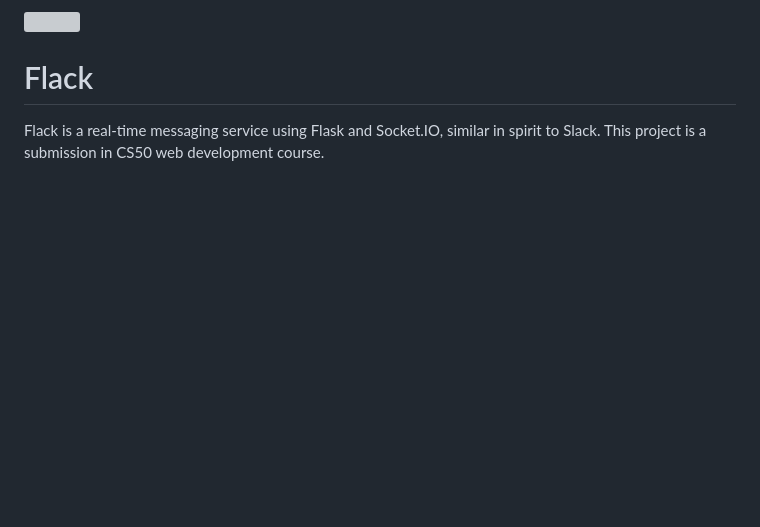
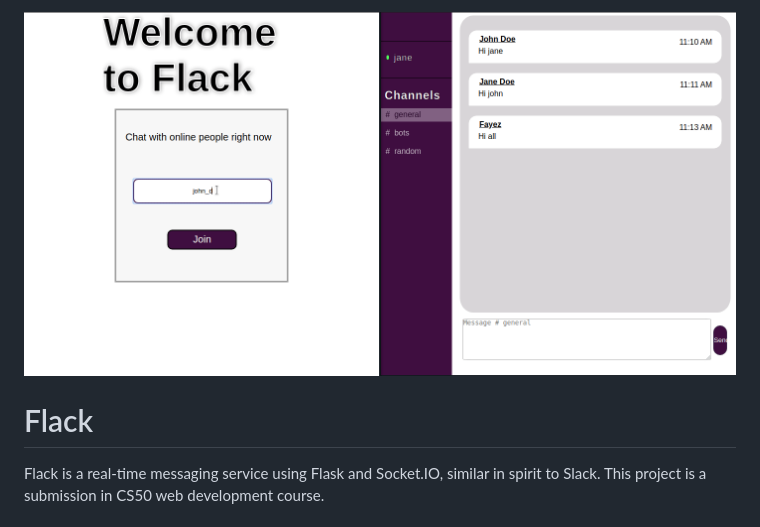
Before and after one commit to A-Fayez/flack, a Markdown page: README.md, the part around the change. Rendered like a GitHub page; pictures changed too: static/demo.gif (added); blank space fills up the shorter version; grey boxes are pictures that could not be loaded.

Commit message:
1st submission with a demo

```diff
--- a/README.md
+++ b/README.md
@@ -1,4 +1,4 @@
-![](demo.gif)
+![](static/demo.gif)
 
 
 
```
Also changed, not shown: 1 other file.
